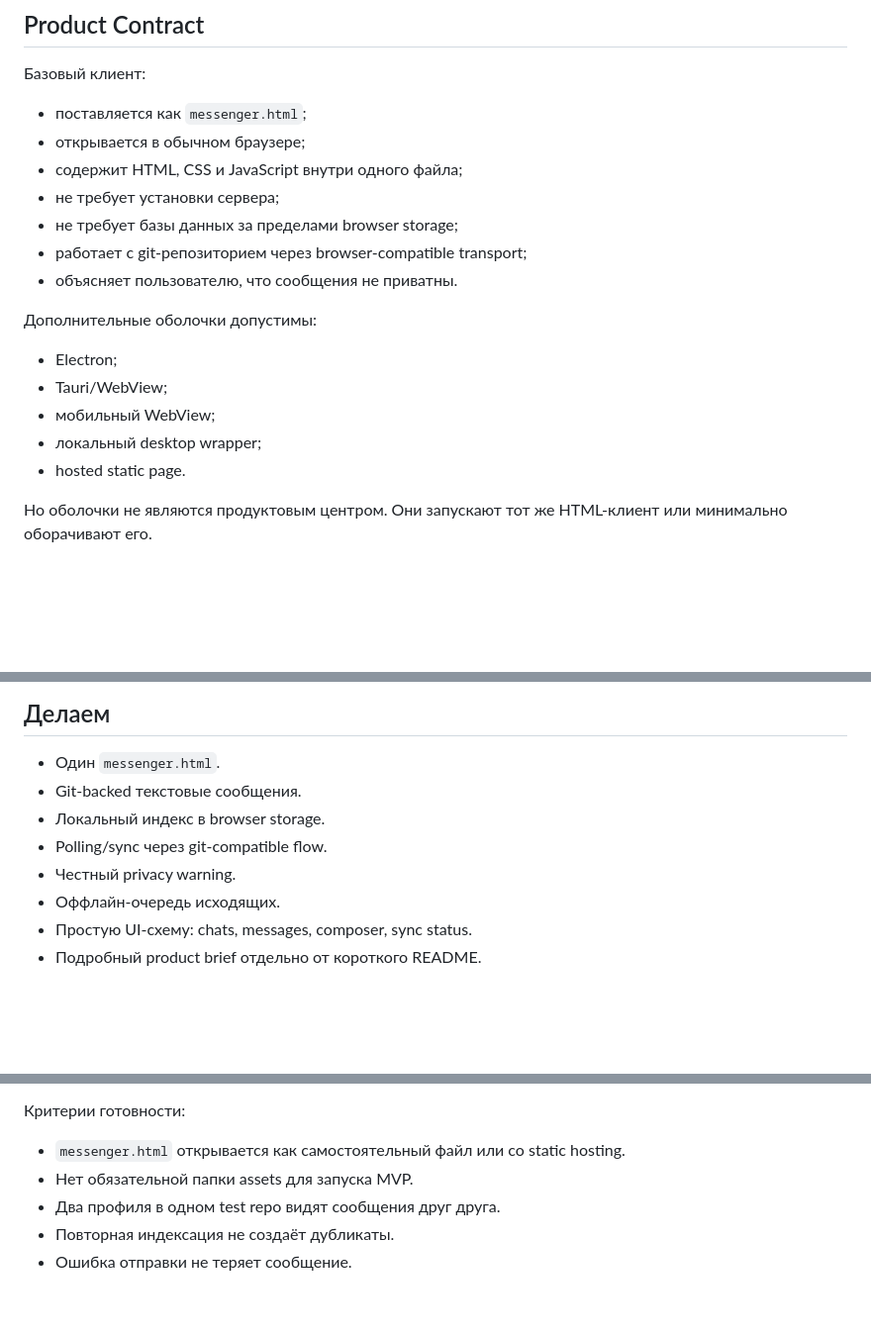
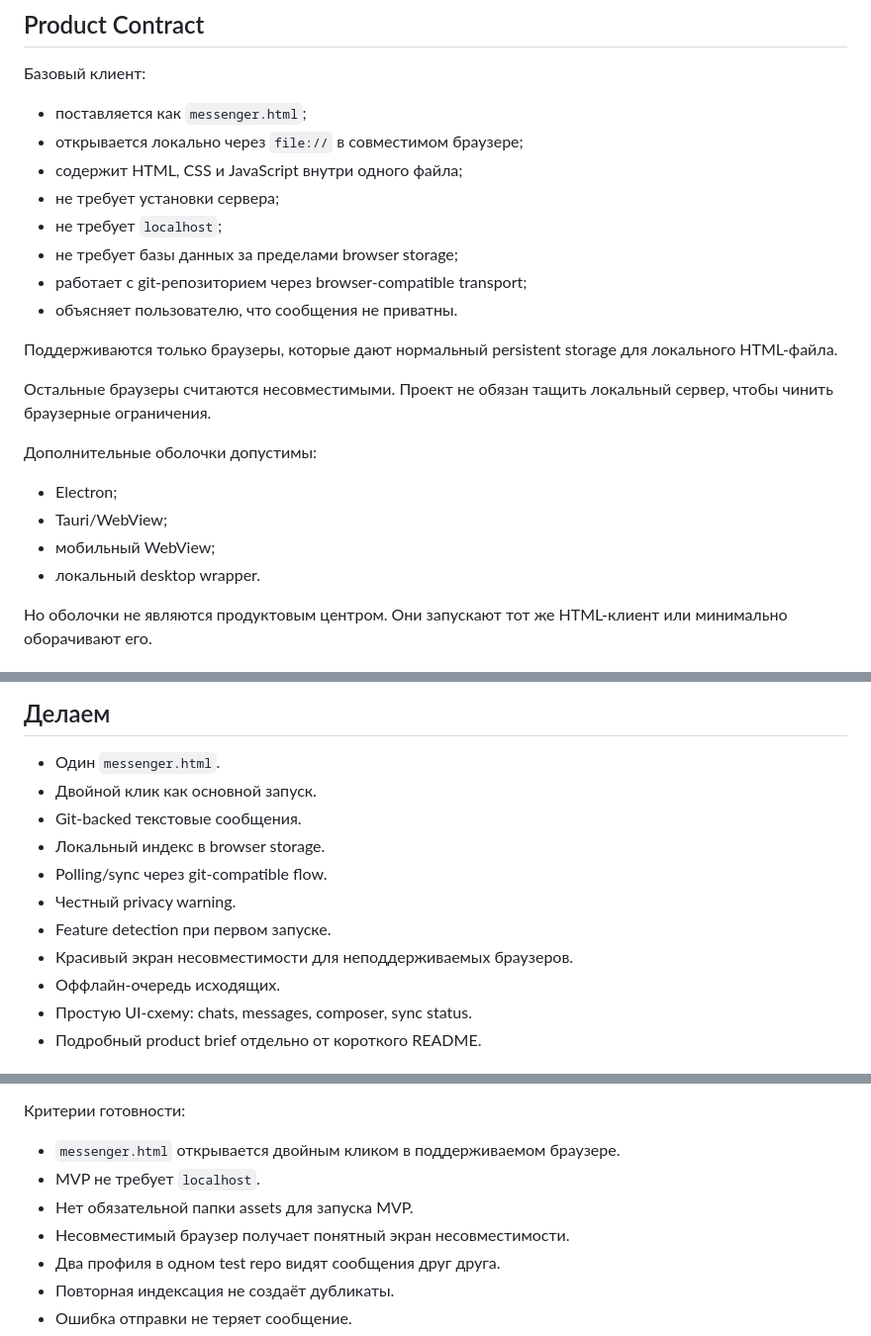
Before and after one commit to vanyapr/makaroshki, a Markdown page: docs/roadmap.md, 3 parts joined by grey strips. Shown at 99% size. Drawn GitHub-style; blank space fills up the shorter version.

```diff
--- a/docs/roadmap.md
+++ b/docs/roadmap.md
@@ -27,20 +31,24 @@ Git является источником истины.
 Базовый клиент:
 
 - поставляется как `messenger.html`;
-- открывается в обычном браузере;
+- открывается локально через `file://` в совместимом браузере;
 - содержит HTML, CSS и JavaScript внутри одного файла;
 - не требует установки сервера;
+- не требует `localhost`;
 - не требует базы данных за пределами browser storage;
 - работает с git-репозиторием через browser-compatible transport;
 - объясняет пользователю, что сообщения не приватны.
+
+Поддерживаются только браузеры, которые дают нормальный persistent storage для локального HTML-файла.
+
+Остальные браузеры считаются несовместимыми. Проект не обязан тащить локальный сервер, чтобы чинить браузерные ограничения.
 
 Дополнительные оболочки допустимы:
 
 - Electron;
 - Tauri/WebView;
 - мобильный WebView;
-- локальный desktop wrapper;
-- hosted static page.
+- локальный desktop wrapper.
 
 Но оболочки не являются продуктовым центром. Они запускают тот же HTML-клиент или минимально оборачивают его.
 
@@ -59,10 +67,13 @@ Git является источником истины.
 ## Делаем
 
 - Один `messenger.html`.
+- Двойной клик как основной запуск.
 - Git-backed текстовые сообщения.
 - Локальный индекс в browser storage.
 - Polling/sync через git-compatible flow.
 - Честный privacy warning.
+- Feature detection при первом запуске.
+- Красивый экран несовместимости для неподдерживаемых браузеров.
 - Оффлайн-очередь исходящих.
 - Простую UI-схему: chats, messages, composer, sync status.
 - Подробный product brief отдельно от короткого README.
@@ -119,8 +134,10 @@ Git является источником истины.
 
 Критерии готовности:
 
-- `messenger.html` открывается как самостоятельный файл или со static hosting.
+- `messenger.html` открывается двойным кликом в поддерживаемом браузере.
+- MVP не требует `localhost`.
 - Нет обязательной папки assets для запуска MVP.
+- Несовместимый браузер получает понятный экран несовместимости.
 - Два профиля в одном test repo видят сообщения друг друга.
 - Повторная индексация не создаёт дубликаты.
 - Ошибка отправки не теряет сообщение.
```
Also changed, not shown: other parts of docs/roadmap.md (+55 -4 lines), README.md (+41 -0 lines).
